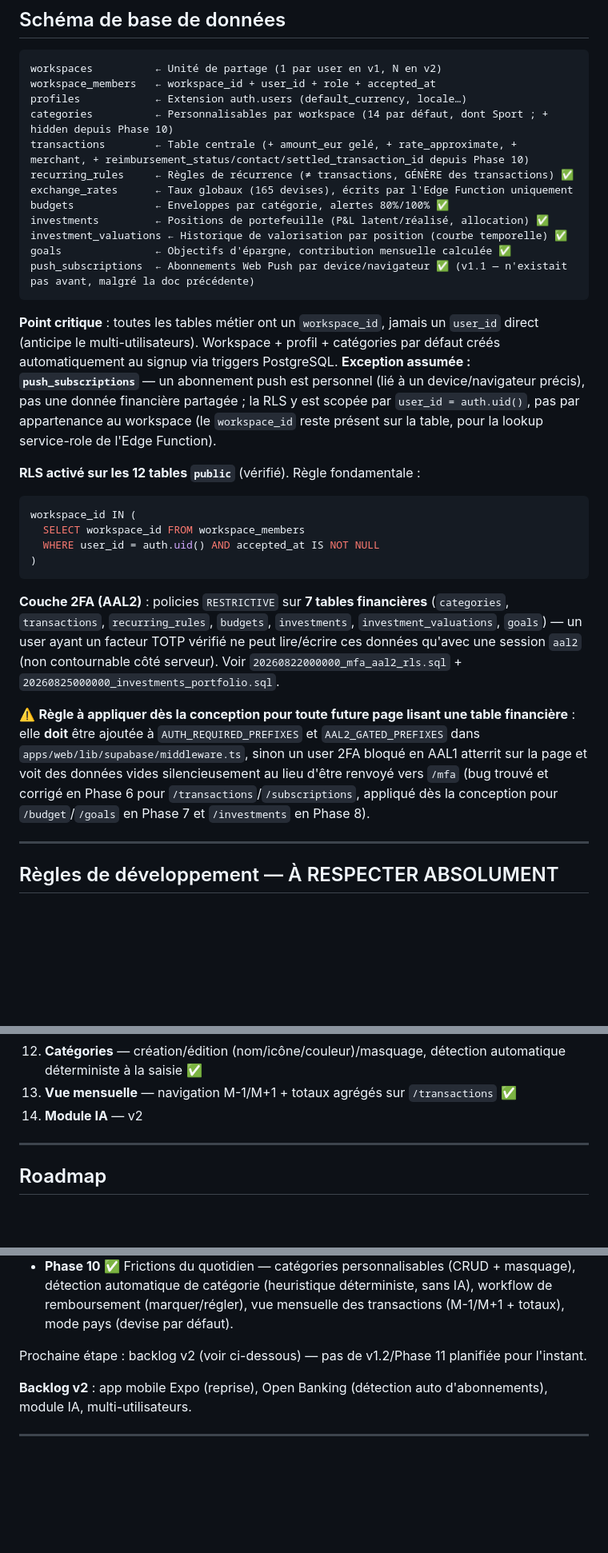
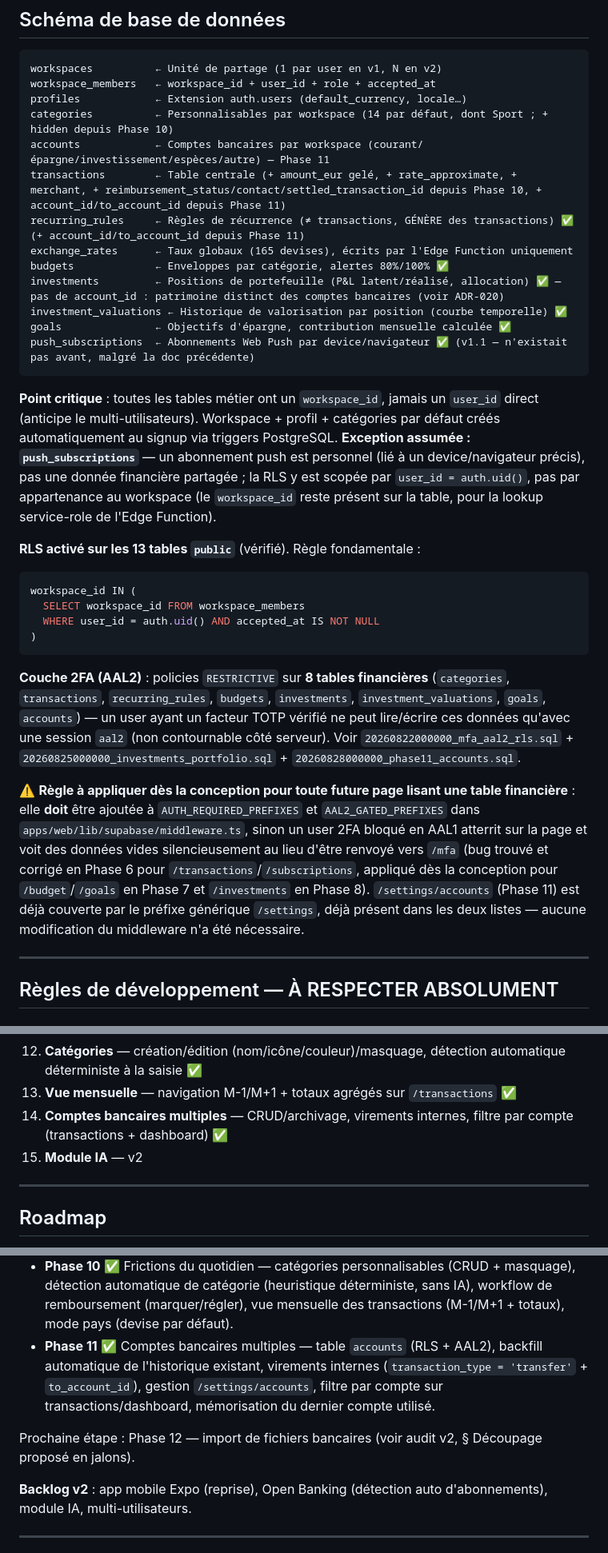
Before and after one commit to yaniskrm/FinTrack, a Markdown page: CLAUDE.md, 3 parts joined by grey strips. Shown at 80% size. GitHub-like rendering; blank space fills up the shorter version.

````diff
--- a/CLAUDE.md
+++ b/CLAUDE.md
@@ -96,11 +97,12 @@ workspaces          ← Unité de partage (1 par user en v1, N en v2)
 workspace_members   ← workspace_id + user_id + role + accepted_at
 profiles            ← Extension auth.users (default_currency, locale…)
 categories          ← Personnalisables par workspace (14 par défaut, dont Sport ; + hidden depuis Phase 10)
-transactions        ← Table centrale (+ amount_eur gelé, + rate_approximate, + merchant, + reimbursement_status/contact/settled_transaction_id depuis Phase 10)
-recurring_rules     ← Règles de récurrence (≠ transactions, GÉNÈRE des transactions) ✅
+accounts            ← Comptes bancaires par workspace (courant/épargne/investissement/espèces/autre) — Phase 11
+transactions        ← Table centrale (+ amount_eur gelé, + rate_approximate, + merchant, + reimbursement_status/contact/settled_transaction_id depuis Phase 10, + account_id/to_account_id depuis Phase 11)
+recurring_rules     ← Règles de récurrence (≠ transactions, GÉNÈRE des transactions) ✅ (+ account_id/to_account_id depuis Phase 11)
 exchange_rates      ← Taux globaux (165 devises), écrits par l'Edge Function uniquement
 budgets             ← Enveloppes par catégorie, alertes 80%/100% ✅
-investments         ← Positions de portefeuille (P&L latent/réalisé, allocation) ✅
+investments         ← Positions de portefeuille (P&L latent/réalisé, allocation) ✅ — pas de account_id : patrimoine distinct des comptes bancaires (voir ADR-020)
 investment_valuations ← Historique de valorisation par position (courbe temporelle) ✅
 goals               ← Objectifs d'épargne, contribution mensuelle calculée ✅
 push_subscriptions  ← Abonnements Web Push par device/navigateur ✅ (v1.1 — n'existait pas avant, malgré la doc précédente)
@@ -108,16 +110,16 @@ push_subscriptions  ← Abonnements Web Push par device/navigateur ✅ (v1.1 —
 
 **Point critique** : toutes les tables métier ont un `workspace_id`, jamais un `user_id` direct (anticipe le multi-utilisateurs). Workspace + profil + catégories par défaut créés automatiquement au signup via triggers PostgreSQL. **Exception assumée : `push_subscriptions`** — un abonnement push est personnel (lié à un device/navigateur précis), pas une donnée financière partagée ; la RLS y est scopée par `user_id = auth.uid()`, pas par appartenance au workspace (le `workspace_id` reste présent sur la table, pour la lookup service-role de l'Edge Function).
 
-**RLS activé sur les 12 tables `public`** (vérifié). Règle fondamentale :
+**RLS activé sur les 13 tables `public`** (vérifié). Règle fondamentale :
 ```sql
 workspace_id IN (
   SELECT workspace_id FROM workspace_members
   WHERE user_id = auth.uid() AND accepted_at IS NOT NULL
 )
 ```
-**Couche 2FA (AAL2)** : policies `RESTRICTIVE` sur **7 tables financières** (`categories`, `transactions`, `recurring_rules`, `budgets`, `investments`, `investment_valuations`, `goals`) — un user ayant un facteur TOTP vérifié ne peut lire/écrire ces données qu'avec une session `aal2` (non contournable côté serveur). Voir `20260822000000_mfa_aal2_rls.sql` + `20260825000000_investments_portfolio.sql`.
+**Couche 2FA (AAL2)** : policies `RESTRICTIVE` sur **8 tables financières** (`categories`, `transactions`, `recurring_rules`, `budgets`, `investments`, `investment_valuations`, `goals`, `accounts`) — un user ayant un facteur TOTP vérifié ne peut lire/écrire ces données qu'avec une session `aal2` (non contournable côté serveur). Voir `20260822000000_mfa_aal2_rls.sql` + `20260825000000_investments_portfolio.sql` + `20260828000000_phase11_accounts.sql`.
 
-⚠️ **Règle à appliquer dès la conception pour toute future page lisant une table financière** : elle **doit** être ajoutée à `AUTH_REQUIRED_PREFIXES` et `AAL2_GATED_PREFIXES` dans `apps/web/lib/supabase/middleware.ts`, sinon un user 2FA bloqué en AAL1 atterrit sur la page et voit des données vides silencieusement au lieu d'être renvoyé vers `/mfa` (bug trouvé et corrigé en Phase 6 pour `/transactions`/`/subscriptions`, appliqué dès la conception pour `/budget`/`/goals` en Phase 7 et `/investments` en Phase 8).
+⚠️ **Règle à appliquer dès la conception pour toute future page lisant une table financière** : elle **doit** être ajoutée à `AUTH_REQUIRED_PREFIXES` et `AAL2_GATED_PREFIXES` dans `apps/web/lib/supabase/middleware.ts`, sinon un user 2FA bloqué en AAL1 atterrit sur la page et voit des données vides silencieusement au lieu d'être renvoyé vers `/mfa` (bug trouvé et corrigé en Phase 6 pour `/transactions`/`/subscriptions`, appliqué dès la conception pour `/budget`/`/goals` en Phase 7 et `/investments` en Phase 8). `/settings/accounts` (Phase 11) est déjà couverte par le préfixe générique `/settings`, déjà présent dans les deux listes — aucune modification du middleware n'a été nécessaire.
 
 ---
 
@@ -288,7 +297,8 @@ Commits : `type(scope): description`. **Jamais de push direct sur `main` sans ê
 11. **Réglages du compte** — changement d'email (double confirmation Supabase), changement de mot de passe (ré-authentification), gestion 2FA TOTP ✅
 12. **Catégories** — création/édition (nom/icône/couleur)/masquage, détection automatique déterministe à la saisie ✅
 13. **Vue mensuelle** — navigation M-1/M+1 + totaux agrégés sur `/transactions` ✅
-14. **Module IA** — v2
+14. **Comptes bancaires multiples** — CRUD/archivage, virements internes, filtre par compte (transactions + dashboard) ✅
+15. **Module IA** — v2
 
 ---
 
@@ -309,8 +319,9 @@ Commits : `type(scope): description`. **Jamais de push direct sur `main` sans ê
 
 - **v1.1** ✅ Fermeture de dette technique + Developer Experience — Web Push effectif (Edge Function `send-notifications` réécrite, VAPID via `@negrel/webpush`), PWA (manifest, icônes, service worker), page Réglages → Notifications, `README.md`, `scripts/setup.sh` (setup 1-commande).
 - **Phase 10** ✅ Frictions du quotidien — catégories personnalisables (CRUD + masquage), détection automatique de catégorie (heuristique déterministe, sans IA), workflow de remboursement (marquer/régler), vue mensuelle des transactions (M-1/M+1 + totaux), mode pays (devise par défaut).
+- **Phase 11** ✅ Comptes bancaires multiples — table `accounts` (RLS + AAL2), backfill automatique de l'historique existant, virements internes (`transaction_type = 'transfer'` + `to_account_id`), gestion `/settings/accounts`, filtre par compte sur transactions/dashboard, mémorisation du dernier compte utilisé.
 
-Prochaine étape : backlog v2 (voir ci-dessous) — pas de v1.2/Phase 11 planifiée pour l'instant.
+Prochaine étape : Phase 12 — import de fichiers bancaires (voir audit v2, § Découpage proposé en jalons).
 
 **Backlog v2** : app mobile Expo (reprise), Open Banking (détection auto d'abonnements), module IA, multi-utilisateurs.
 
````
Also changed, not shown: other parts of CLAUDE.md (+21 -11 lines).
